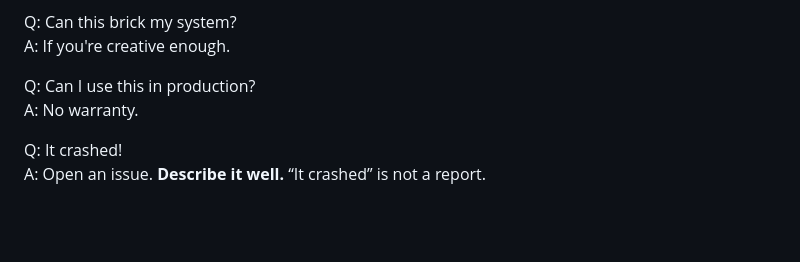
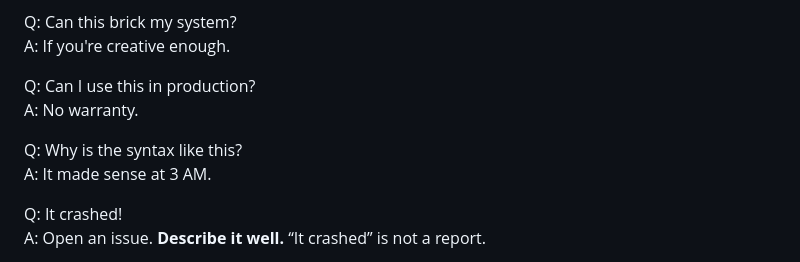
Before and after one commit to maksw2/dllfrankenstein, a Markdown page: README.md, the part around the change. Drawn GitHub-style; blank space fills up the shorter version.

```diff
--- a/README.md
+++ b/README.md
@@ -270,6 +270,9 @@ A: If you're creative enough.
 Q: Can I use this in production?
 A: No warranty.
 
+Q: Why is the syntax like this?
+A: It made sense at 3 AM.
+
 Q: It crashed!
 A: Open an issue. **Describe it well.** “It crashed” is not a report.
 
```
Also changed, not shown: CORPORATE.md (added, +148 -0 lines).
